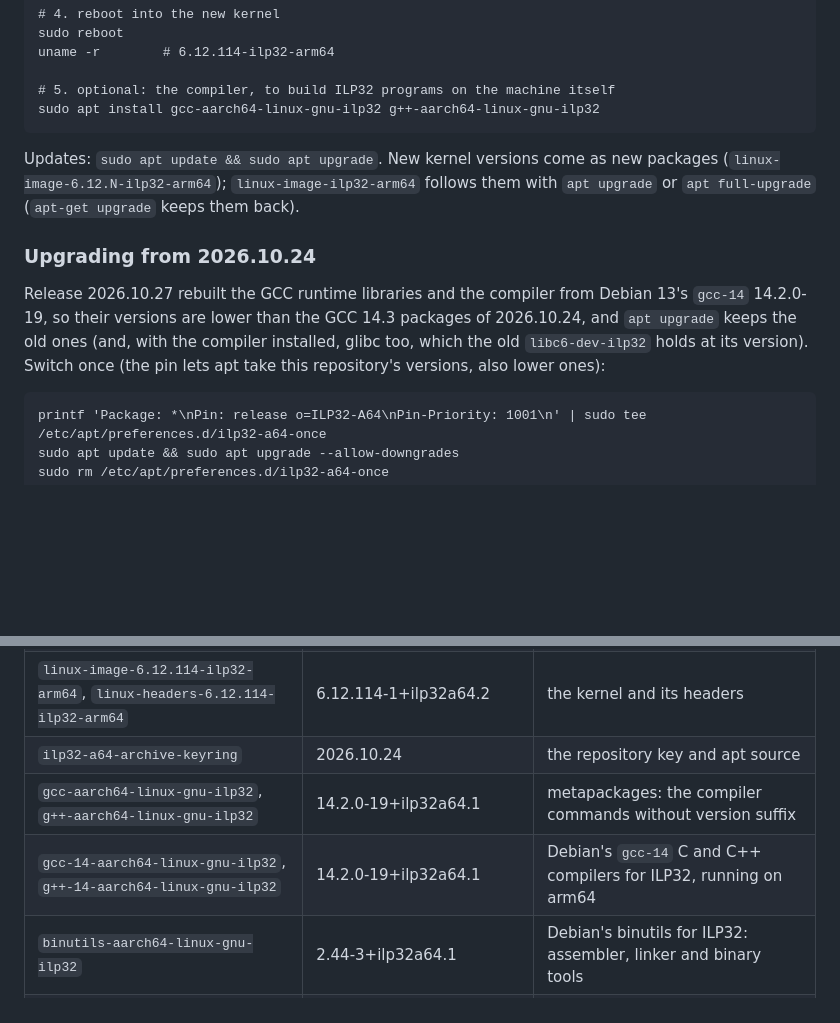
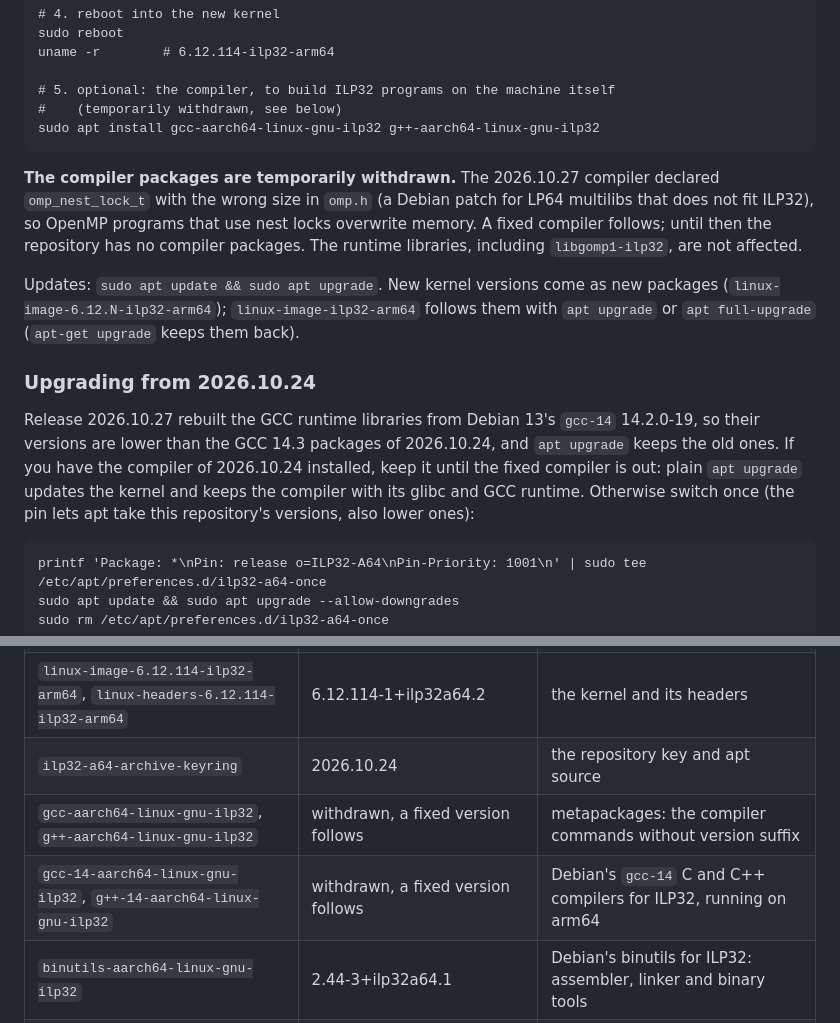
Before and after one commit to ilp32-a64/debian-ilp32, a Markdown page: README.md, 2 parts joined by grey strips. Drawn GitHub-style; blank space fills up the shorter version.

Commit message:
README: compiler packages withdrawn
The 2026.10.27 compiler's omp.h declares omp_nest_lock_t with the LP64
size from a Debian multilib patch; withdraw the compiler packages until
a fixed one is built, and keep the 2026.10.24 compiler on upgrade.

````diff
--- a/README.md
+++ b/README.md
@@ -29,8 +29,15 @@ sudo reboot
 uname -r        # 6.12.114-ilp32-arm64
 
 # 5. optional: the compiler, to build ILP32 programs on the machine itself
+#    (temporarily withdrawn, see below)
 sudo apt install gcc-aarch64-linux-gnu-ilp32 g++-aarch64-linux-gnu-ilp32
 ```
+
+**The compiler packages are temporarily withdrawn.** The 2026.10.27 compiler declared
+`omp_nest_lock_t` with the wrong size in `omp.h` (a Debian patch for LP64 multilibs that does not fit
+ILP32), so OpenMP programs that use nest locks overwrite memory. A fixed compiler follows; until
+then the repository has no compiler packages. The runtime libraries, including `libgomp1-ilp32`,
+are not affected.
 
 Updates: `sudo apt update && sudo apt upgrade`. New kernel versions come as new packages
 (`linux-image-6.12.N-ilp32-arm64`); `linux-image-ilp32-arm64` follows them with `apt upgrade` or
@@ -38,10 +45,11 @@ Updates: `sudo apt update && sudo apt upgrade`. New kernel versions come as new
 
 ### Upgrading from 2026.10.24
 
-Release 2026.10.27 rebuilt the GCC runtime libraries and the compiler from Debian 13's `gcc-14`
-14.2.0-19, so their versions are lower than the GCC 14.3 packages of 2026.10.24, and `apt upgrade`
-keeps the old ones (and, with the compiler installed, glibc too, which the old `libc6-dev-ilp32`
-holds at its version). Switch once (the pin lets apt take this repository's versions, also lower ones):
+Release 2026.10.27 rebuilt the GCC runtime libraries from Debian 13's `gcc-14` 14.2.0-19, so their
+versions are lower than the GCC 14.3 packages of 2026.10.24, and `apt upgrade` keeps the old ones.
+If you have the compiler of 2026.10.24 installed, keep it until the fixed compiler is out: plain
+`apt upgrade` updates the kernel and keeps the compiler with its glibc and GCC runtime. Otherwise
+switch once (the pin lets apt take this repository's versions, also lower ones):
 
 ```
 printf 'Package: *\nPin: release o=ILP32-A64\nPin-Priority: 1001\n' | sudo tee /etc/apt/preferences.d/ilp32-a64-once
@@ -88,8 +96,8 @@ All are `Architecture: arm64`, except the keyring (`all`):
 | `linux-image-ilp32-arm64`, `linux-headers-ilp32-arm64` | 6.12.114+ilp32a64.2 | metapackages: the latest kernel and headers |
 | `linux-image-6.12.114-ilp32-arm64`, `linux-headers-6.12.114-ilp32-arm64` | 6.12.114-1+ilp32a64.2 | the kernel and its headers |
 | `ilp32-a64-archive-keyring` | 2026.10.24 | the repository key and apt source |
-| `gcc-aarch64-linux-gnu-ilp32`, `g++-aarch64-linux-gnu-ilp32` | 14.2.0-19+ilp32a64.1 | metapackages: the compiler commands without version suffix |
-| `gcc-14-aarch64-linux-gnu-ilp32`, `g++-14-aarch64-linux-gnu-ilp32` | 14.2.0-19+ilp32a64.1 | Debian's `gcc-14` C and C++ compilers for ILP32, running on arm64 |
+| `gcc-aarch64-linux-gnu-ilp32`, `g++-aarch64-linux-gnu-ilp32` | withdrawn, a fixed version follows | metapackages: the compiler commands without version suffix |
+| `gcc-14-aarch64-linux-gnu-ilp32`, `g++-14-aarch64-linux-gnu-ilp32` | withdrawn, a fixed version follows | Debian's `gcc-14` C and C++ compilers for ILP32, running on arm64 |
 | `binutils-aarch64-linux-gnu-ilp32` | 2.44-3+ilp32a64.1 | Debian's binutils for ILP32: assembler, linker and binary tools |
 | `libc6-dev-ilp32` | 2.41-12+deb13u4+ilp32a64.1 | glibc headers, crt files, static libraries and linker scripts |
 | `linux-libc-dev-ilp32` | 6.12.114-1+ilp32a64.2 | Linux UAPI headers with the ILP32 ABI |
````
